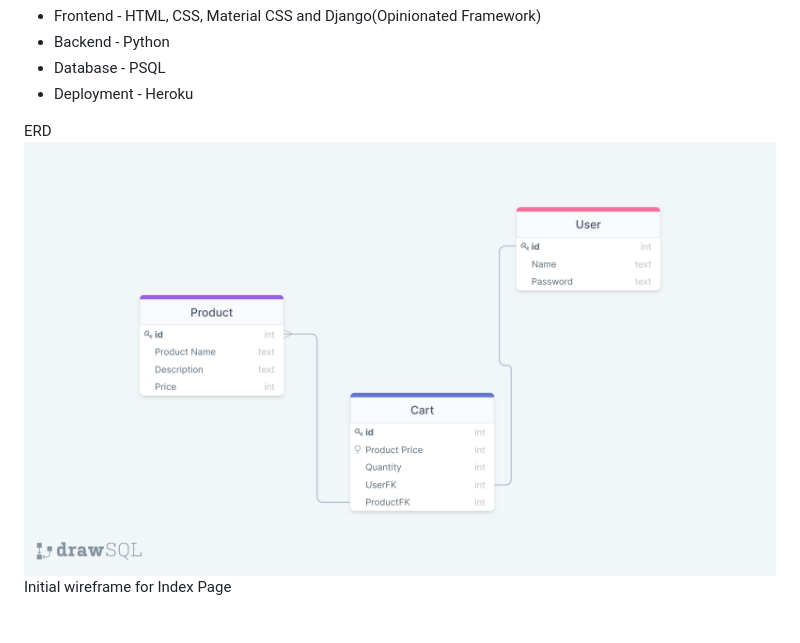
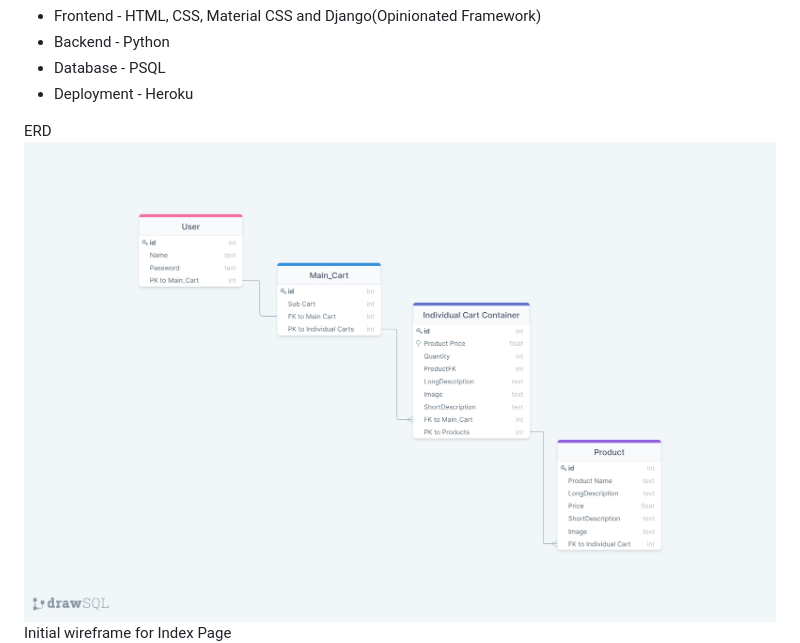
Before and after one commit to CabralE/shop-product, a Markdown page: README.md, the part around the change. Rendered like a GitHub page; pictures changed too: images/capstone-erd2.png (added); blank space fills up the shorter version.

Commit message:
update erd to include main cart and sub carts

```diff
--- a/README.md
+++ b/README.md
@@ -12,7 +12,7 @@ Technologies Used
 * Deployment - Heroku
 
 ERD
-![ERD](./images/capstone-erd.png)
+![ERD](./images/capstone-erd2.png)
 Initial wireframe for Index Page
 ![Wireframe-index-page](./images/index-page.png)
 Wireframe for Cart Show Page
```
